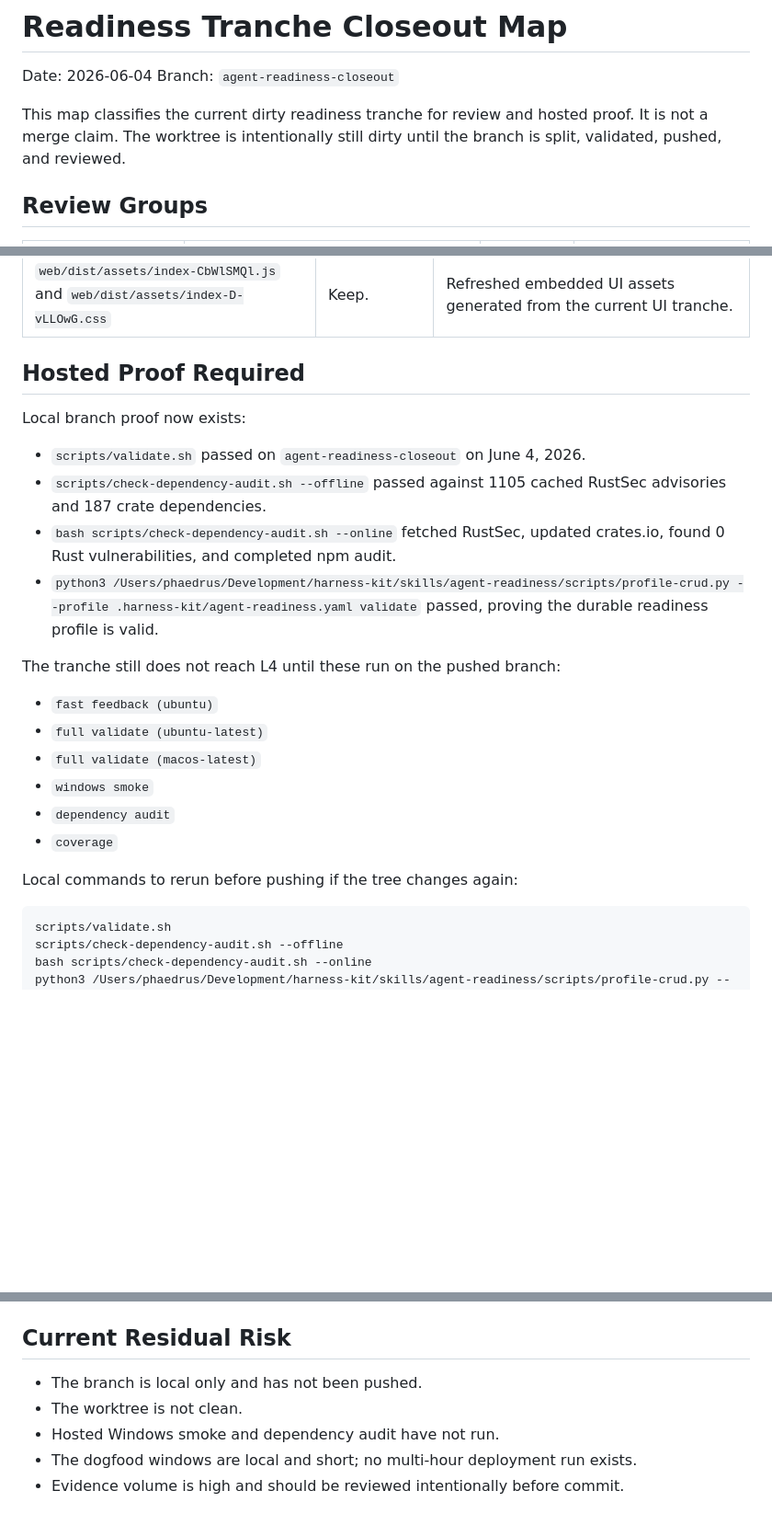
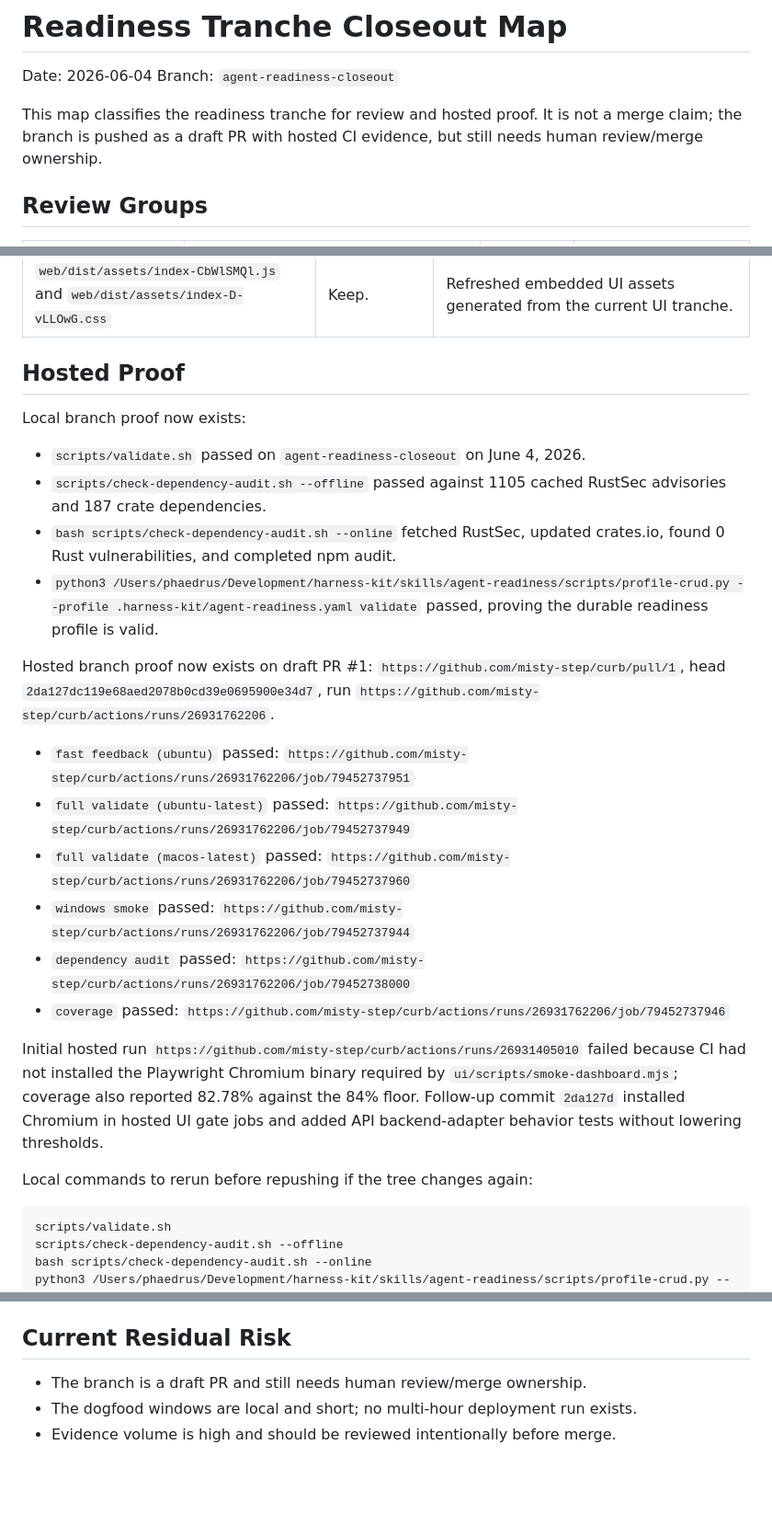
Before and after one commit to misty-step/curb, a Markdown page: docs/readiness-tranche-closeout.md, 3 parts joined by grey strips. Shown at 92% size. Rendered like a GitHub page; blank space fills up the shorter version.

````diff
--- a/docs/readiness-tranche-closeout.md
+++ b/docs/readiness-tranche-closeout.md
@@ -3,9 +3,9 @@
 Date: 2026-06-04
 Branch: `agent-readiness-closeout`
 
-This map classifies the current dirty readiness tranche for review and hosted
-proof. It is not a merge claim. The worktree is intentionally still dirty until
-the branch is split, validated, pushed, and reviewed.
+This map classifies the readiness tranche for review and hosted proof. It is
+not a merge claim; the branch is pushed as a draft PR with hosted CI evidence,
+but still needs human review/merge ownership.
 
 ## Review Groups
 
@@ -74,7 +74,7 @@ artifact was deleted in this pass.
 | `ui/src/contract.test.ts` | Keep. | TypeScript fixture contract test. |
 | `web/dist/assets/index-CbWlSMQl.js` and `web/dist/assets/index-D-vLLOwG.css` | Keep. | Refreshed embedded UI assets generated from the current UI tranche. |
 
-## Hosted Proof Required
+## Hosted Proof
 
 Local branch proof now exists:
 
@@ -87,16 +87,31 @@ Local branch proof now exists:
 - `python3 /Users/phaedrus/Development/harness-kit/skills/agent-readiness/scripts/profile-crud.py --profile .harness-kit/agent-readiness.yaml validate`
   passed, proving the durable readiness profile is valid.
 
-The tranche still does not reach L4 until these run on the pushed branch:
+Hosted branch proof now exists on draft PR #1:
+`https://github.com/misty-step/curb/pull/1`, head
+`2da127dc119e68aed2078b0cd39e0695900e34d7`, run
+`https://github.com/misty-step/curb/actions/runs/26931762206`.
 
-- `fast feedback (ubuntu)`
-- `full validate (ubuntu-latest)`
-- `full validate (macos-latest)`
-- `windows smoke`
-- `dependency audit`
-- `coverage`
+- `fast feedback (ubuntu)` passed:
+  `https://github.com/misty-step/curb/actions/runs/26931762206/job/79452737951`
+- `full validate (ubuntu-latest)` passed:
+  `https://github.com/misty-step/curb/actions/runs/26931762206/job/79452737949`
+- `full validate (macos-latest)` passed:
+  `https://github.com/misty-step/curb/actions/runs/26931762206/job/79452737960`
+- `windows smoke` passed:
+  `https://github.com/misty-step/curb/actions/runs/26931762206/job/79452737944`
+- `dependency audit` passed:
+  `https://github.com/misty-step/curb/actions/runs/26931762206/job/79452738000`
+- `coverage` passed:
+  `https://github.com/misty-step/curb/actions/runs/26931762206/job/79452737946`
 
-Local commands to rerun before pushing if the tree changes again:
+Initial hosted run `https://github.com/misty-step/curb/actions/runs/26931405010`
+failed because CI had not installed the Playwright Chromium binary required by
+`ui/scripts/smoke-dashboard.mjs`; coverage also reported 82.78% against the
+84% floor. Follow-up commit `2da127d` installed Chromium in hosted UI gate jobs
+and added API backend-adapter behavior tests without lowering thresholds.
+
+Local commands to rerun before repushing if the tree changes again:
 
 ```sh
 scripts/validate.sh
@@ -131,8 +146,6 @@ The concrete pathspec and verification plan for each semantic commit lives in
 
 ## Current Residual Risk
 
-- The branch is local only and has not been pushed.
-- The worktree is not clean.
-- Hosted Windows smoke and dependency audit have not run.
+- The branch is a draft PR and still needs human review/merge ownership.
 - The dogfood windows are local and short; no multi-hour deployment run exists.
-- Evidence volume is high and should be reviewed intentionally before commit.
+- Evidence volume is high and should be reviewed intentionally before merge.
````
Also changed, not shown: other parts of docs/readiness-tranche-closeout.md (+1 -1 lines), backlog.d/033-hosted-proof-and-tranche-closeout.md (+21 -7 lines), docs/agent-readiness-roadmap.md (+38 -16 lines).
